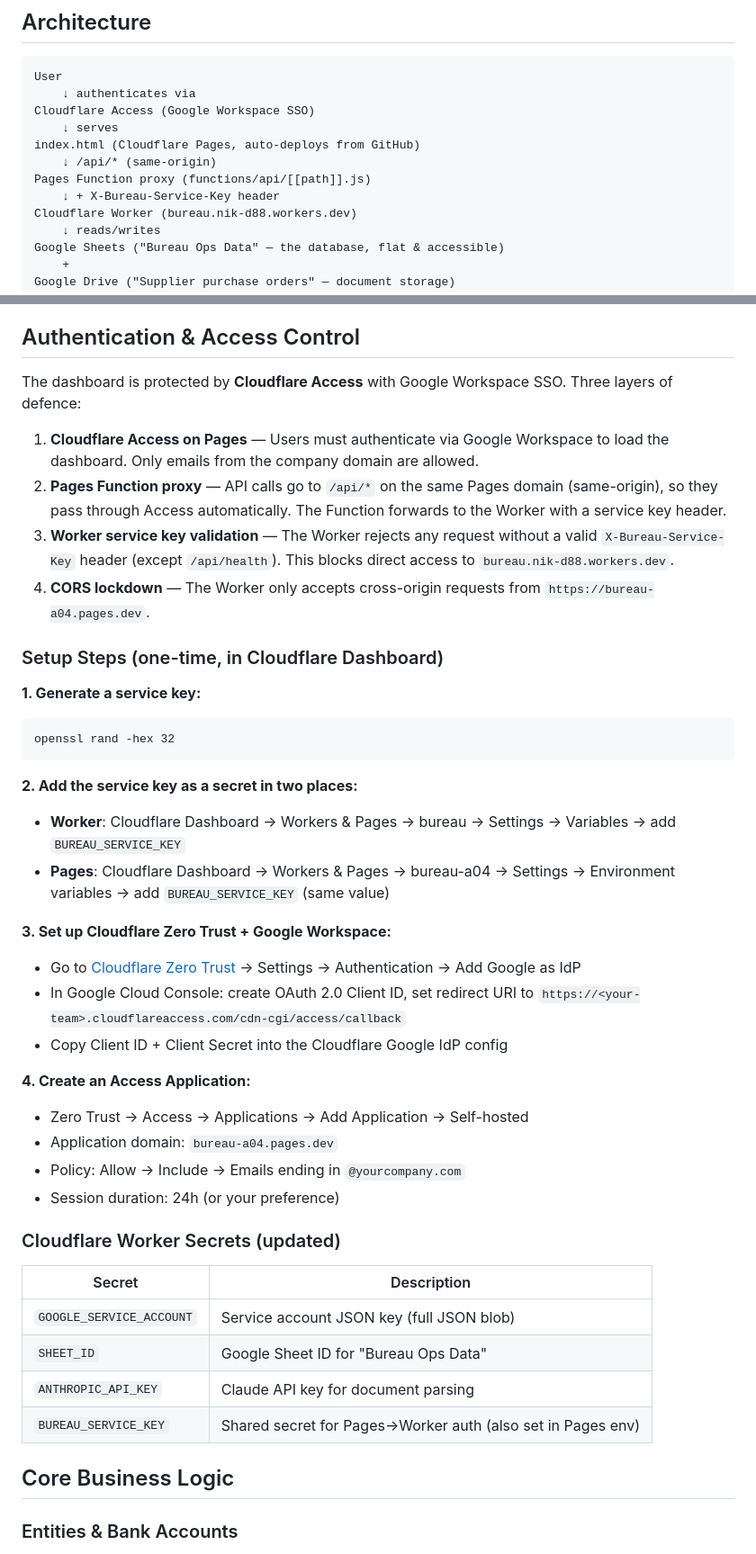
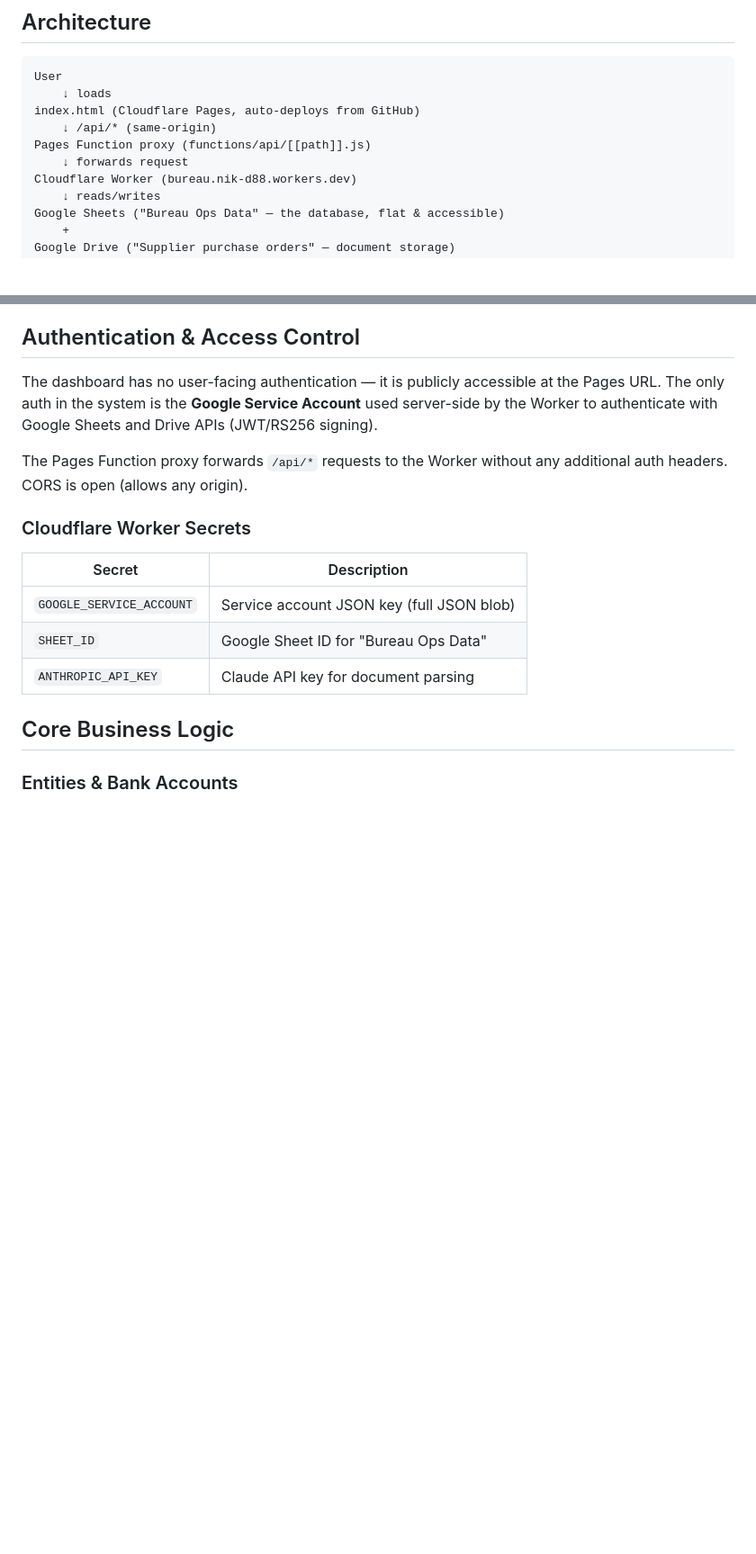
Before and after one commit to nikb333/Bureau, a Markdown page: CLAUDE.md, 2 parts joined by grey strips. Shown at 90% size. GitHub-like rendering; blank space fills up the shorter version.

Commit message:
Update CLAUDE.md to reflect removed auth layer
Remove references to service key validation, CORS lockdown, Cloudflare
Access SSO, and BUREAU_SERVICE_KEY secret. Update architecture diagram
and auth section to reflect current open-access setup.

https://claude.ai/code/session_01AHg72jxwYQrEHJDACXD4hP

````diff
--- a/CLAUDE.md
+++ b/CLAUDE.md
@@ -8,13 +8,11 @@ An operations dashboard for Bureau Booths managing purchase orders, payments, sp
 
 ```
 User
-    ↓ authenticates via
-Cloudflare Access (Google Workspace SSO)
-    ↓ serves
+    ↓ loads
 index.html (Cloudflare Pages, auto-deploys from GitHub)
     ↓ /api/* (same-origin)
 Pages Function proxy (functions/api/[[path]].js)
-    ↓ + X-Bureau-Service-Key header
+    ↓ forwards request
 Cloudflare Worker (bureau.nik-d88.workers.dev)
     ↓ reads/writes
 Google Sheets ("Bureau Ops Data" — the database, flat & accessible)
@@ -99,43 +97,17 @@ The dashboard (index.html) auto-deploys via Cloudflare Pages connected to GitHub
 
 ## Authentication & Access Control
 
-The dashboard is protected by **Cloudflare Access** with Google Workspace SSO. Three layers of defence:
+The dashboard has no user-facing authentication — it is publicly accessible at the Pages URL. The only auth in the system is the **Google Service Account** used server-side by the Worker to authenticate with Google Sheets and Drive APIs (JWT/RS256 signing).
 
-1. **Cloudflare Access on Pages** — Users must authenticate via Google Workspace to load the dashboard. Only emails from the company domain are allowed.
-2. **Pages Function proxy** — API calls go to `/api/*` on the same Pages domain (same-origin), so they pass through Access automatically. The Function forwards to the Worker with a service key header.
-3. **Worker service key validation** — The Worker rejects any request without a valid `X-Bureau-Service-Key` header (except `/api/health`). This blocks direct access to `bureau.nik-d88.workers.dev`.
-4. **CORS lockdown** — The Worker only accepts cross-origin requests from `https://bureau-a04.pages.dev`.
+The Pages Function proxy forwards `/api/*` requests to the Worker without any additional auth headers. CORS is open (allows any origin).
 
-### Setup Steps (one-time, in Cloudflare Dashboard)
-
-**1. Generate a service key:**
-```
-openssl rand -hex 32
-```
-
-**2. Add the service key as a secret in two places:**
-- **Worker**: Cloudflare Dashboard → Workers & Pages → bureau → Settings → Variables → add `BUREAU_SERVICE_KEY`
-- **Pages**: Cloudflare Dashboard → Workers & Pages → bureau-a04 → Settings → Environment variables → add `BUREAU_SERVICE_KEY` (same value)
-
-**3. Set up Cloudflare Zero Trust + Google Workspace:**
-- Go to [Cloudflare Zero Trust](https://one.dash.cloudflare.com/) → Settings → Authentication → Add Google as IdP
-- In Google Cloud Console: create OAuth 2.0 Client ID, set redirect URI to `https://<your-team>.cloudflareaccess.com/cdn-cgi/access/callback`
-- Copy Client ID + Client Secret into the Cloudflare Google IdP config
-
-**4. Create an Access Application:**
-- Zero Trust → Access → Applications → Add Application → Self-hosted
-- Application domain: `bureau-a04.pages.dev`
-- Policy: Allow → Include → Emails ending in `@yourcompany.com`
-- Session duration: 24h (or your preference)
-
-### Cloudflare Worker Secrets (updated)
+### Cloudflare Worker Secrets
 
 | Secret | Description |
 |--------|-------------|
 | `GOOGLE_SERVICE_ACCOUNT` | Service account JSON key (full JSON blob) |
 | `SHEET_ID` | Google Sheet ID for "Bureau Ops Data" |
 | `ANTHROPIC_API_KEY` | Claude API key for document parsing |
-| `BUREAU_SERVICE_KEY` | Shared secret for Pages→Worker auth (also set in Pages env) |
 
 ## Core Business Logic
 
````
Also changed, not shown: other parts of CLAUDE.md (+1 -1 lines).
